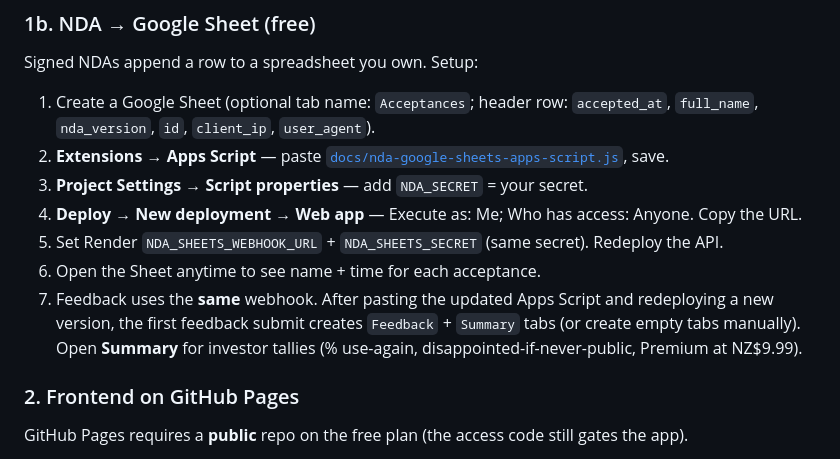
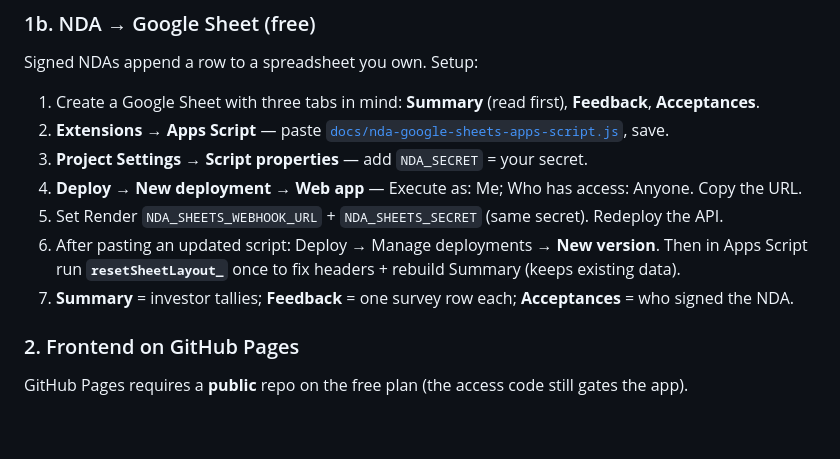
Before and after one commit to JohnnyBravo55/woolworths-meal-agent, a Markdown page: README.md, the part around the change. GitHub-like rendering; blank space fills up the shorter version.

Commit message:
Document human-readable Sheet tabs and resetSheetLayout_ cleanup.
Co-authored-by: Cursor <cursoragent@cursor.com>

```diff
--- a/README.md
+++ b/README.md
@@ -158,13 +158,13 @@ Share a public webpage + access code **`usertest1`**. The free Render API may sl
 
 Signed NDAs append a row to a spreadsheet you own. Setup:
 
-1. Create a Google Sheet (optional tab name: `Acceptances`; header row: `accepted_at`, `full_name`, `nda_version`, `id`, `client_ip`, `user_agent`).
+1. Create a Google Sheet with three tabs in mind: **Summary** (read first), **Feedback**, **Acceptances**.
 2. **Extensions → Apps Script** — paste [`docs/nda-google-sheets-apps-script.js`](docs/nda-google-sheets-apps-script.js), save.
 3. **Project Settings → Script properties** — add `NDA_SECRET` = your secret.
 4. **Deploy → New deployment → Web app** — Execute as: Me; Who has access: Anyone. Copy the URL.
 5. Set Render `NDA_SHEETS_WEBHOOK_URL` + `NDA_SHEETS_SECRET` (same secret). Redeploy the API.
-6. Open the Sheet anytime to see name + time for each acceptance.
-7. Feedback uses the **same** webhook. After pasting the updated Apps Script and redeploying a new version, the first feedback submit creates `Feedback` + `Summary` tabs (or create empty tabs manually). Open **Summary** for investor tallies (% use-again, disappointed-if-never-public, Premium at NZ$9.99).
+6. After pasting an updated script: Deploy → Manage deployments → **New version**. Then in Apps Script run **`resetSheetLayout_`** once to fix headers + rebuild Summary (keeps existing data).
+7. **Summary** = investor tallies; **Feedback** = one survey row each; **Acceptances** = who signed the NDA.
 
 ### 2. Frontend on GitHub Pages
 
```
